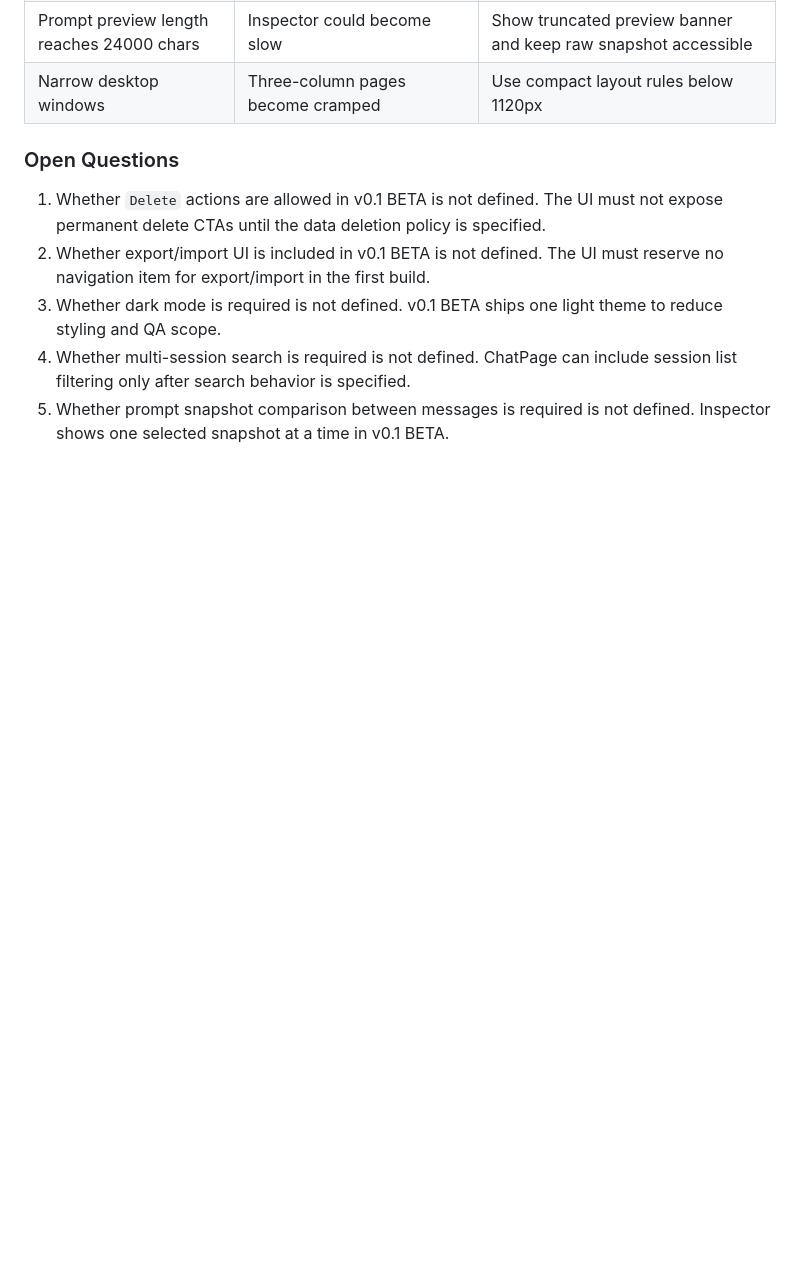
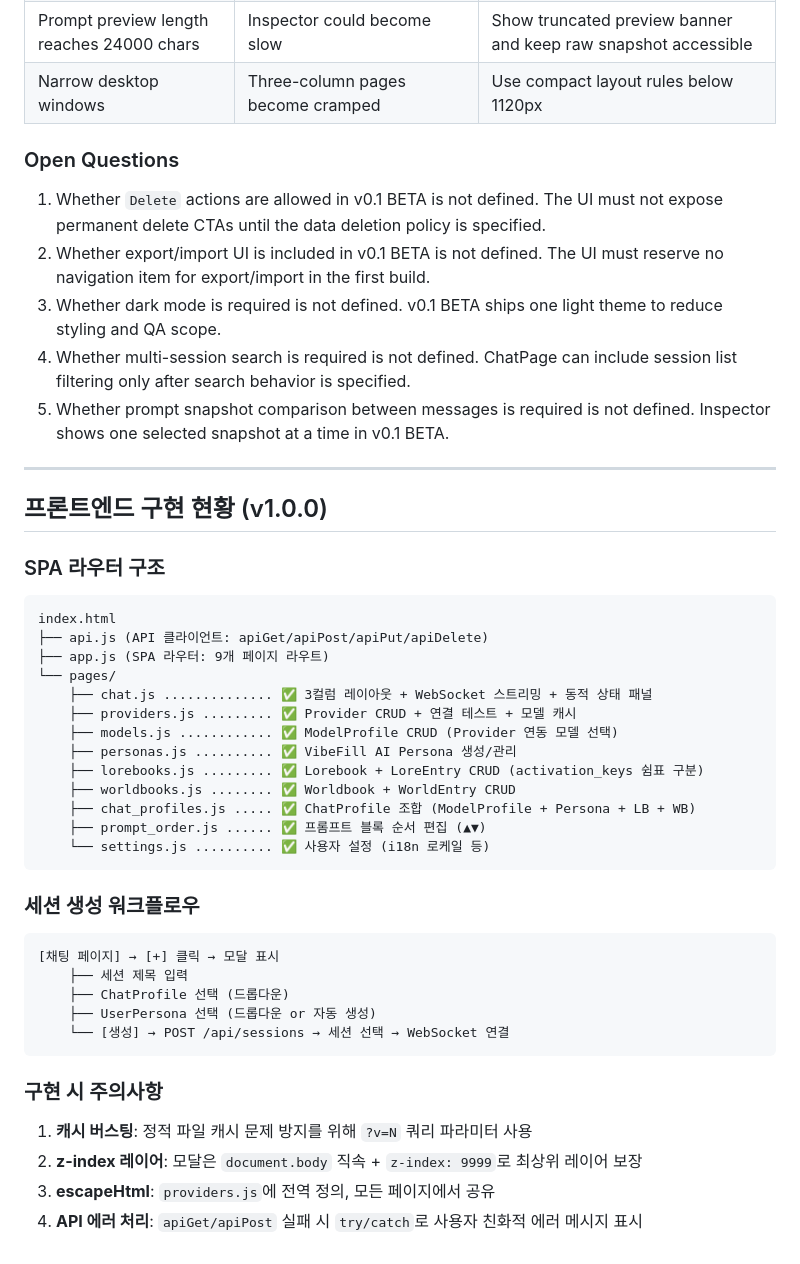
Before and after one commit to Yupkidangju/chitchat, a Markdown page: designs.md, the part around the change. Drawn GitHub-style; blank space fills up the shorter version.

````diff
--- a/designs.md
+++ b/designs.md
@@ -1261,3 +1261,42 @@ THEME = {
 3. Whether dark mode is required is not defined. v0.1 BETA ships one light theme to reduce styling and QA scope.
 4. Whether multi-session search is required is not defined. ChatPage can include session list filtering only after search behavior is specified.
 5. Whether prompt snapshot comparison between messages is required is not defined. Inspector shows one selected snapshot at a time in v0.1 BETA.
+
+---
+
+## 프론트엔드 구현 현황 (v1.0.0)
+
+### SPA 라우터 구조
+
+```
+index.html
+├── api.js (API 클라이언트: apiGet/apiPost/apiPut/apiDelete)
+├── app.js (SPA 라우터: 9개 페이지 라우트)
+└── pages/
+    ├── chat.js .............. ✅ 3컬럼 레이아웃 + WebSocket 스트리밍 + 동적 상태 패널
+    ├── providers.js ......... ✅ Provider CRUD + 연결 테스트 + 모델 캐시
+    ├── models.js ............ ✅ ModelProfile CRUD (Provider 연동 모델 선택)
+    ├── personas.js .......... ✅ VibeFill AI Persona 생성/관리
+    ├── lorebooks.js ......... ✅ Lorebook + LoreEntry CRUD (activation_keys 쉼표 구분)
+    ├── worldbooks.js ........ ✅ Worldbook + WorldEntry CRUD
+    ├── chat_profiles.js ..... ✅ ChatProfile 조합 (ModelProfile + Persona + LB + WB)
+    ├── prompt_order.js ...... ✅ 프롬프트 블록 순서 편집 (▲▼)
+    └── settings.js .......... ✅ 사용자 설정 (i18n 로케일 등)
+```
+
+### 세션 생성 워크플로우
+
+```
+[채팅 페이지] → [+] 클릭 → 모달 표시
+    ├── 세션 제목 입력
+    ├── ChatProfile 선택 (드롭다운)
+    ├── UserPersona 선택 (드롭다운 or 자동 생성)
+    └── [생성] → POST /api/sessions → 세션 선택 → WebSocket 연결
+```
+
+### 구현 시 주의사항
+
+1. **캐시 버스팅**: 정적 파일 캐시 문제 방지를 위해 `?v=N` 쿼리 파라미터 사용
+2. **z-index 레이어**: 모달은 `document.body` 직속 + `z-index: 9999`로 최상위 레이어 보장
+3. **escapeHtml**: `providers.js`에 전역 정의, 모든 페이지에서 공유
+4. **API 에러 처리**: `apiGet/apiPost` 실패 시 `try/catch`로 사용자 친화적 에러 메시지 표시
````
Also changed, not shown: CHANGELOG.md (+3 -0 lines), implementation_summary.md (+33 -0 lines).
